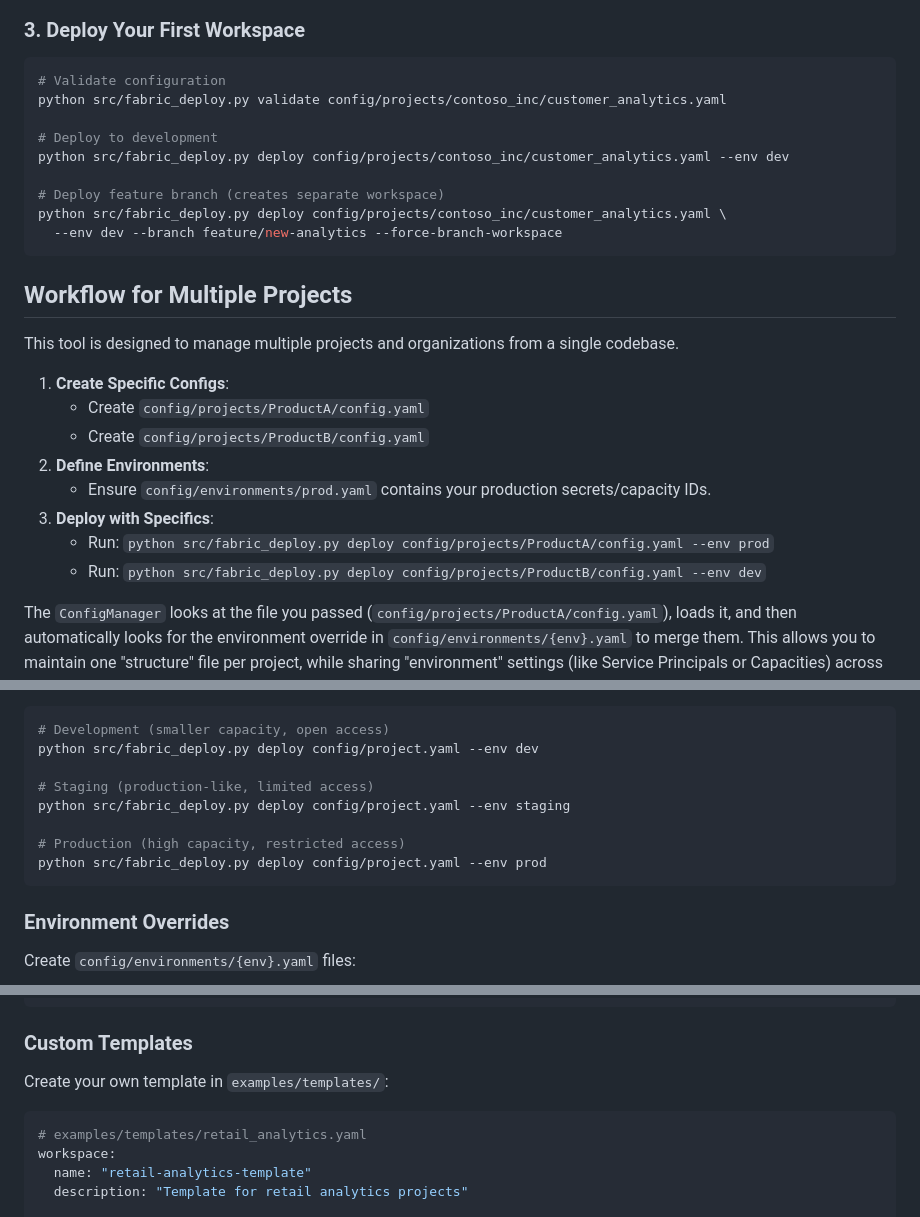
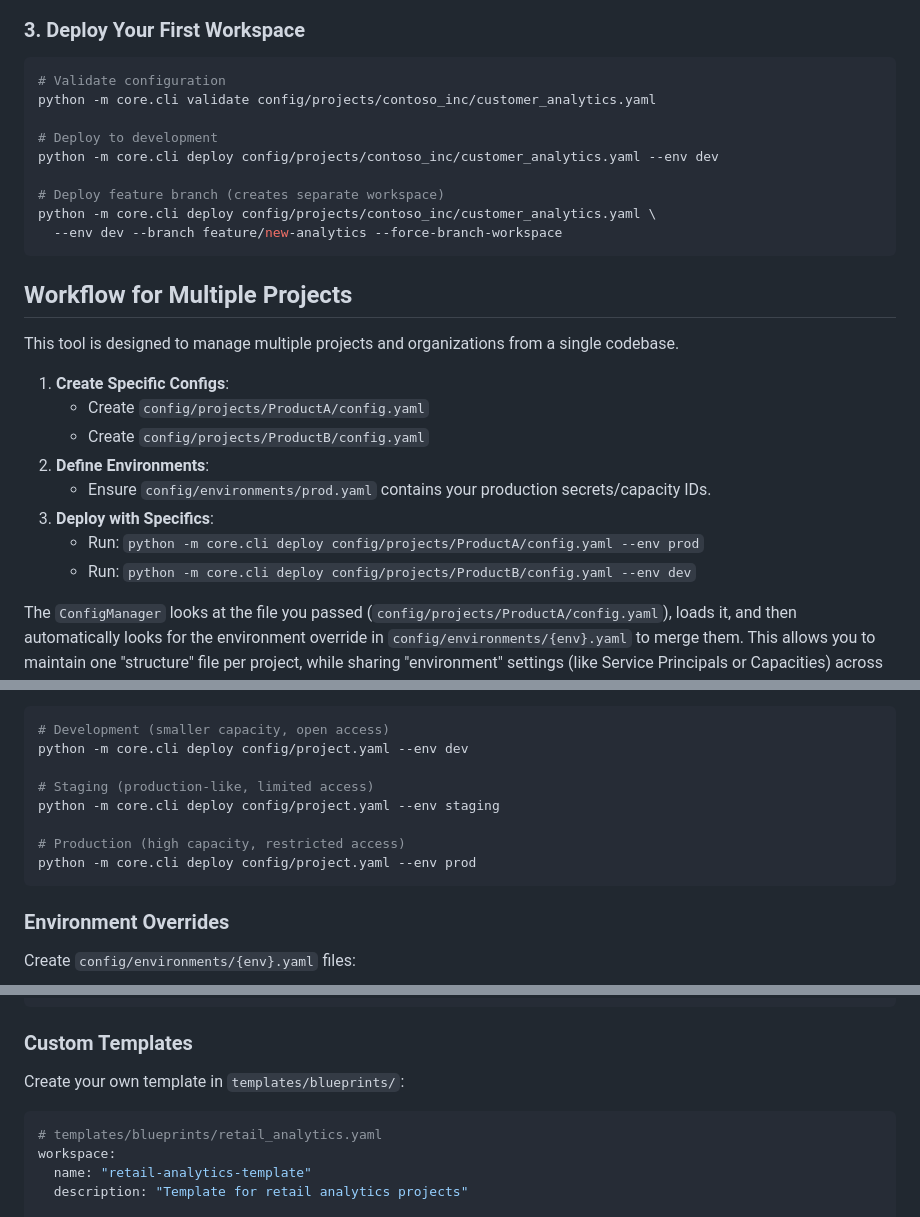
Before and after one commit to Bralabee/ms_fabric_cicd_cli, a Markdown page: docs/01_User_Guides/01_Usage_Guide.md, 3 parts joined by grey strips. GitHub-like rendering.

````diff
--- a/docs/01_User_Guides/01_Usage_Guide.md
+++ b/docs/01_User_Guides/01_Usage_Guide.md
@@ -47,13 +47,13 @@ python scripts/generate_project.py \
 
 ```bash
 # Validate configuration
-python src/fabric_deploy.py validate config/projects/contoso_inc/customer_analytics.yaml
+python -m core.cli validate config/projects/contoso_inc/customer_analytics.yaml
 
 # Deploy to development
-python src/fabric_deploy.py deploy config/projects/contoso_inc/customer_analytics.yaml --env dev
+python -m core.cli deploy config/projects/contoso_inc/customer_analytics.yaml --env dev
 
 # Deploy feature branch (creates separate workspace)
-python src/fabric_deploy.py deploy config/projects/contoso_inc/customer_analytics.yaml \
+python -m core.cli deploy config/projects/contoso_inc/customer_analytics.yaml \
   --env dev --branch feature/new-analytics --force-branch-workspace
 ```
 
@@ -67,8 +67,8 @@ This tool is designed to manage multiple projects and organizations from a singl
 2.  **Define Environments**:
     *   Ensure `config/environments/prod.yaml` contains your production secrets/capacity IDs.
 3.  **Deploy with Specifics**:
-    *   Run: `python src/fabric_deploy.py deploy config/projects/ProductA/config.yaml --env prod`
-    *   Run: `python src/fabric_deploy.py deploy config/projects/ProductB/config.yaml --env dev`
+    *   Run: `python -m core.cli deploy config/projects/ProductA/config.yaml --env prod`
+    *   Run: `python -m core.cli deploy config/projects/ProductB/config.yaml --env dev`
 
 The `ConfigManager` looks at the file you passed (`config/projects/ProductA/config.yaml`), loads it, and then automatically looks for the environment override in `config/environments/{env}.yaml` to merge them. This allows you to maintain one "structure" file per project, while sharing "environment" settings (like Service Principals or Capacities) across them if needed.
 
@@ -304,13 +304,13 @@ Ensure these are defined in your `.env` file (or CI/CD secrets):
 
 ```bash
 # Development (smaller capacity, open access)
-python src/fabric_deploy.py deploy config/project.yaml --env dev
+python -m core.cli deploy config/project.yaml --env dev
 
 # Staging (production-like, limited access)
-python src/fabric_deploy.py deploy config/project.yaml --env staging
+python -m core.cli deploy config/project.yaml --env staging
 
 # Production (high capacity, restricted access)
-python src/fabric_deploy.py deploy config/project.yaml --env prod
+python -m core.cli deploy config/project.yaml --env prod
 ```
 
 ### Environment Overrides
@@ -389,10 +389,10 @@ workspace:
 
 ### Custom Templates
 
-Create your own template in `examples/templates/`:
+Create your own template in `templates/blueprints/`:
 
 ```yaml
-# examples/templates/retail_analytics.yaml
+# templates/blueprints/retail_analytics.yaml
 workspace:
   name: "retail-analytics-template"
   description: "Template for retail analytics projects"
````
Also changed, not shown: other parts of docs/01_User_Guides/01_Usage_Guide.md (+9 -9 lines), README.md (+24 -15 lines), docs/03_Project_Reports/01_Current_State.md (+14 -19 lines).
